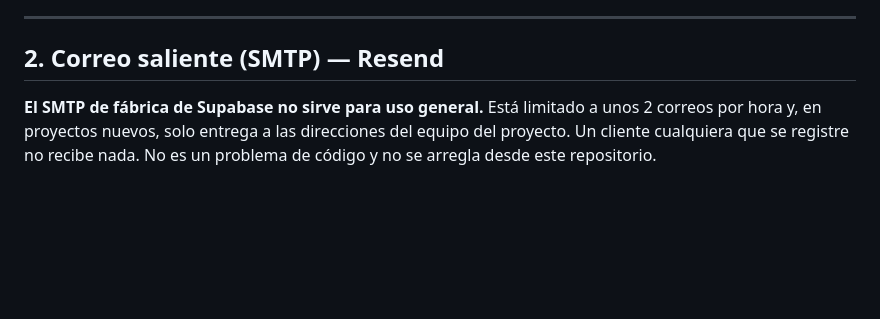
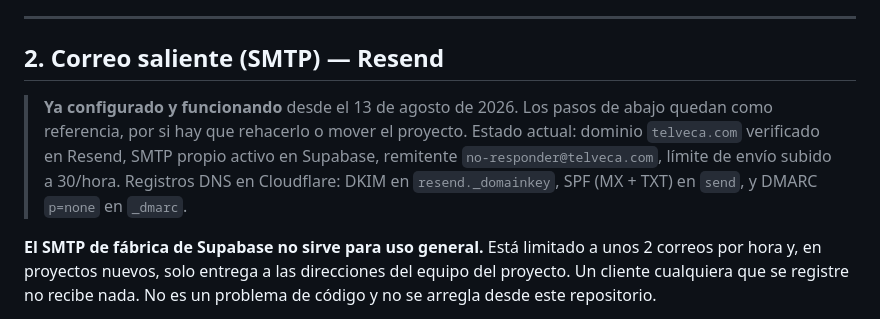
Before and after one commit to kazzzhu/TELVE, a Markdown page: supabase/README.md, the part around the change. GitHub-like rendering; blank space fills up the shorter version.

Commit message:
Registrar que el correo por Resend ya esta en produccion 2.24
Marca la seccion de SMTP como configurada y funcionando, con el estado
concreto (dominio verificado, remitente, limite de envio y los registros DNS
que quedaron en Cloudflare). Los pasos se conservan como referencia por si
hay que rehacerlo o mover el proyecto.

Co-Authored-By: Claude Opus 5 <noreply@anthropic.com>

```diff
--- a/supabase/README.md
+++ b/supabase/README.md
@@ -26,6 +26,13 @@ lista blanca y vuelve a caer en la Site URL. Los dos lados tienen que estar bien
 ---
 
 ## 2. Correo saliente (SMTP) — Resend
+
+> **Ya configurado y funcionando** desde el 13 de agosto de 2026. Los pasos de
+> abajo quedan como referencia, por si hay que rehacerlo o mover el proyecto.
+> Estado actual: dominio `telveca.com` verificado en Resend, SMTP propio
+> activo en Supabase, remitente `no-responder@telveca.com`, límite de envío
+> subido a 30/hora. Registros DNS en Cloudflare: DKIM en `resend._domainkey`,
+> SPF (MX + TXT) en `send`, y DMARC `p=none` en `_dmarc`.
 
 **El SMTP de fábrica de Supabase no sirve para uso general.** Está limitado a
 unos 2 correos por hora y, en proyectos nuevos, solo entrega a las direcciones
```
